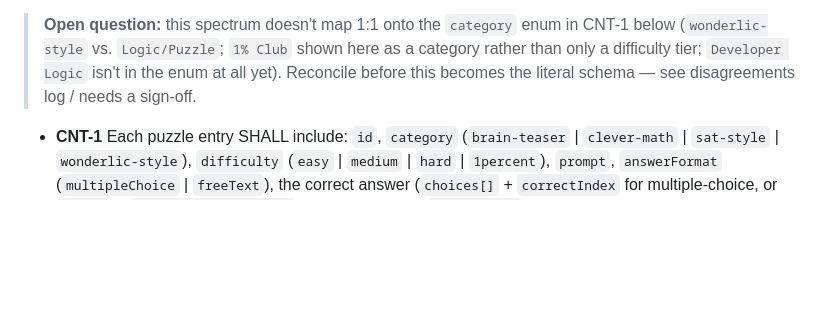
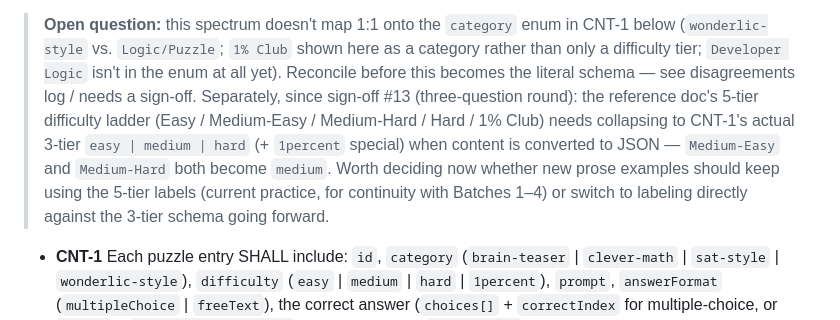
Before and after one commit to tpolaske/cup-of-iq, a Markdown page: specs/puzzle/requirements.md, the part around the change. Rendered like a GitHub page; blank space fills up the shorter version.

Commit message:
Flag difficulty-tier collapse (5-tier reference doc vs 3-tier CNT-1 schema) in open-question note

```diff
--- a/specs/puzzle/requirements.md
+++ b/specs/puzzle/requirements.md
@@ -209,7 +209,14 @@ required, but developers have an edge
 > CNT-1 below (`wonderlic-style` vs. `Logic/Puzzle`; `1% Club` shown here as a
 > category rather than only a difficulty tier; `Developer Logic` isn't in the
 > enum at all yet). Reconcile before this becomes the literal schema — see
-> disagreements log / needs a sign-off.
+> disagreements log / needs a sign-off. Separately, since sign-off #13
+> (three-question round): the reference doc's 5-tier difficulty ladder
+> (Easy / Medium-Easy / Medium-Hard / Hard / 1% Club) needs collapsing to
+> CNT-1's actual 3-tier `easy | medium | hard` (+ `1percent` special) when
+> content is converted to JSON — `Medium-Easy` and `Medium-Hard` both become
+> `medium`. Worth deciding now whether new prose examples should keep using
+> the 5-tier labels (current practice, for continuity with Batches 1–4) or
+> switch to labeling directly against the 3-tier schema going forward.
 
 - **CNT-1** Each puzzle entry SHALL include: `id`, `category`
   (`brain-teaser` | `clever-math` | `sat-style` | `wonderlic-style`),
```
